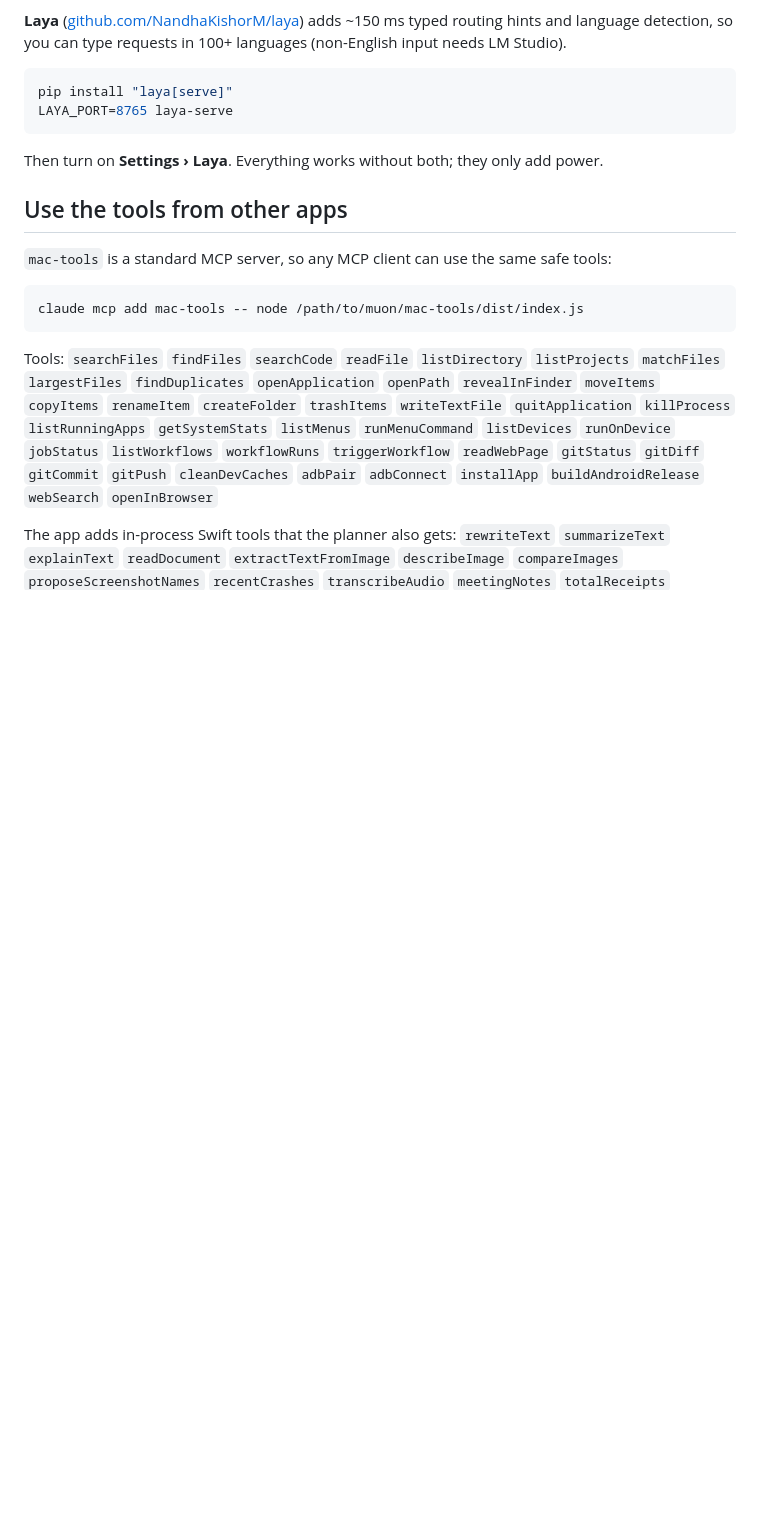
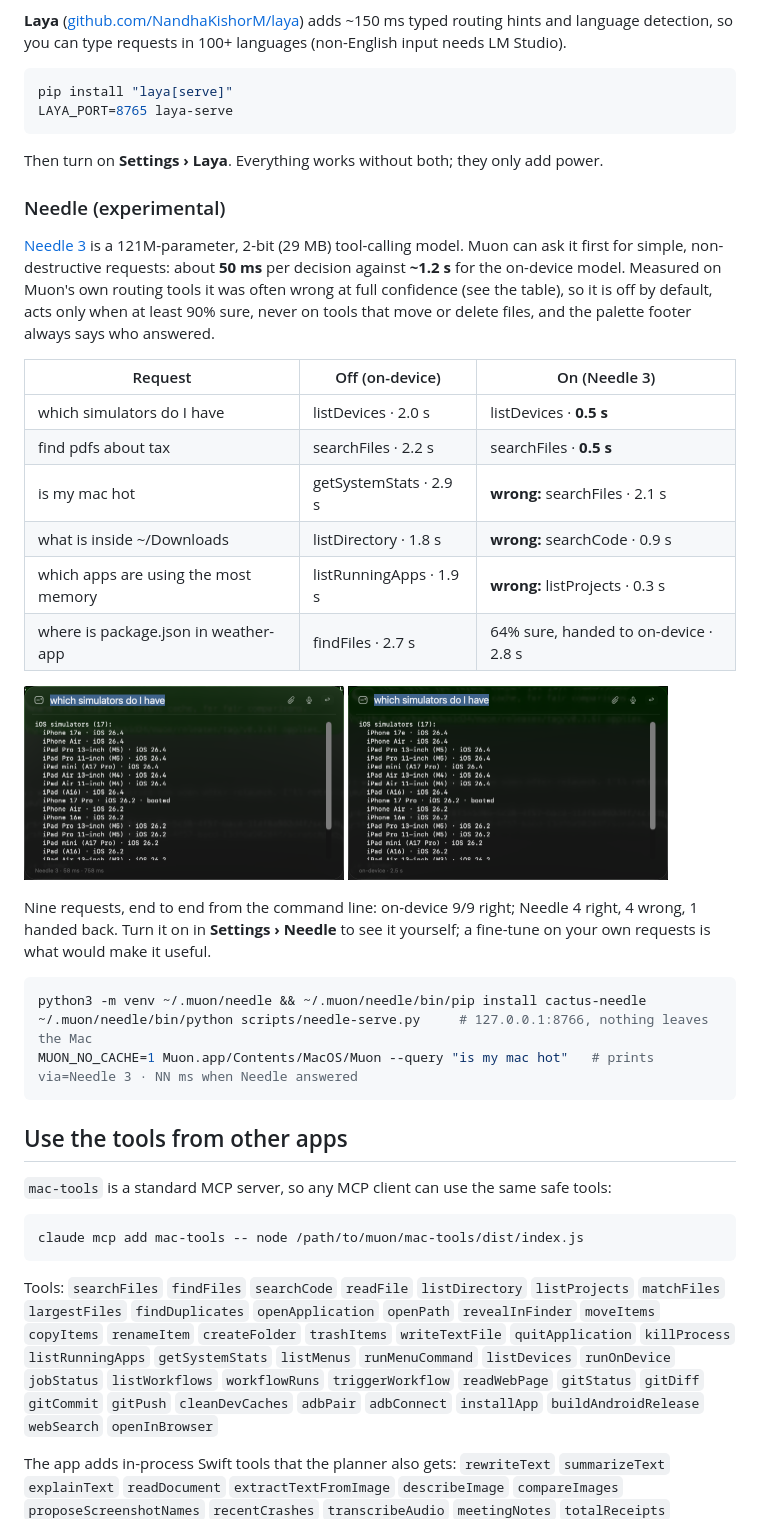
Before and after one commit to harshdvaid24/muon, a Markdown page: README.md, the part around the change. Rendered like a GitHub page; pictures changed too: docs/media/needle_off.png (added), docs/media/needle_on.png (added); blank space fills up the shorter version.

````diff
--- a/README.md
+++ b/README.md
@@ -265,6 +265,30 @@ LAYA_PORT=8765 laya-serve
 
 Then turn on **Settings › Laya**. Everything works without both; they only add power.
 
+
+### Needle (experimental)
+
+[Needle 3](https://github.com/cactus-compute/needle) is a 121M-parameter, 2-bit (29 MB) tool-calling model. Muon can ask it first for simple, non-destructive requests: about **50 ms** per decision against **~1.2 s** for the on-device model. Measured on Muon's own routing tools it was often wrong at full confidence (see the table), so it is off by default, acts only when at least 90% sure, never on tools that move or delete files, and the palette footer always says who answered.
+
+| Request | Off (on-device) | On (Needle 3) |
+|---|---|---|
+| which simulators do I have | listDevices · 2.0 s | listDevices · **0.5 s** |
+| find pdfs about tax | searchFiles · 2.2 s | searchFiles · **0.5 s** |
+| is my mac hot | getSystemStats · 2.9 s | **wrong:** searchFiles · 2.1 s |
+| what is inside ~/Downloads | listDirectory · 1.8 s | **wrong:** searchCode · 0.9 s |
+| which apps are using the most memory | listRunningApps · 1.9 s | **wrong:** listProjects · 0.3 s |
+| where is package.json in weather-app | findFiles · 2.7 s | 64% sure, handed to on-device · 2.8 s |
+
+<p><img src="docs/media/needle_on.png" width="320" alt="Palette footer: Needle 3 · 58 ms"> <img src="docs/media/needle_off.png" width="320" alt="Palette footer: on-device · 2.5 s"></p>
+
+Nine requests, end to end from the command line: on-device 9/9 right; Needle 4 right, 4 wrong, 1 handed back. Turn it on in **Settings › Needle** to see it yourself; a fine-tune on your own requests is what would make it useful.
+
+```bash
+python3 -m venv ~/.muon/needle && ~/.muon/needle/bin/pip install cactus-needle
+~/.muon/needle/bin/python scripts/needle-serve.py     # 127.0.0.1:8766, nothing leaves the Mac
+MUON_NO_CACHE=1 Muon.app/Contents/MacOS/Muon --query "is my mac hot"   # prints via=Needle 3 · NN ms when Needle answered
+```
+
 ## Use the tools from other apps
 
 `mac-tools` is a standard MCP server, so any MCP client can use the same safe tools:
````
Also changed, not shown: docs/release-notes-0.3.7.md (added, +6 -0 lines), 10 other files.
